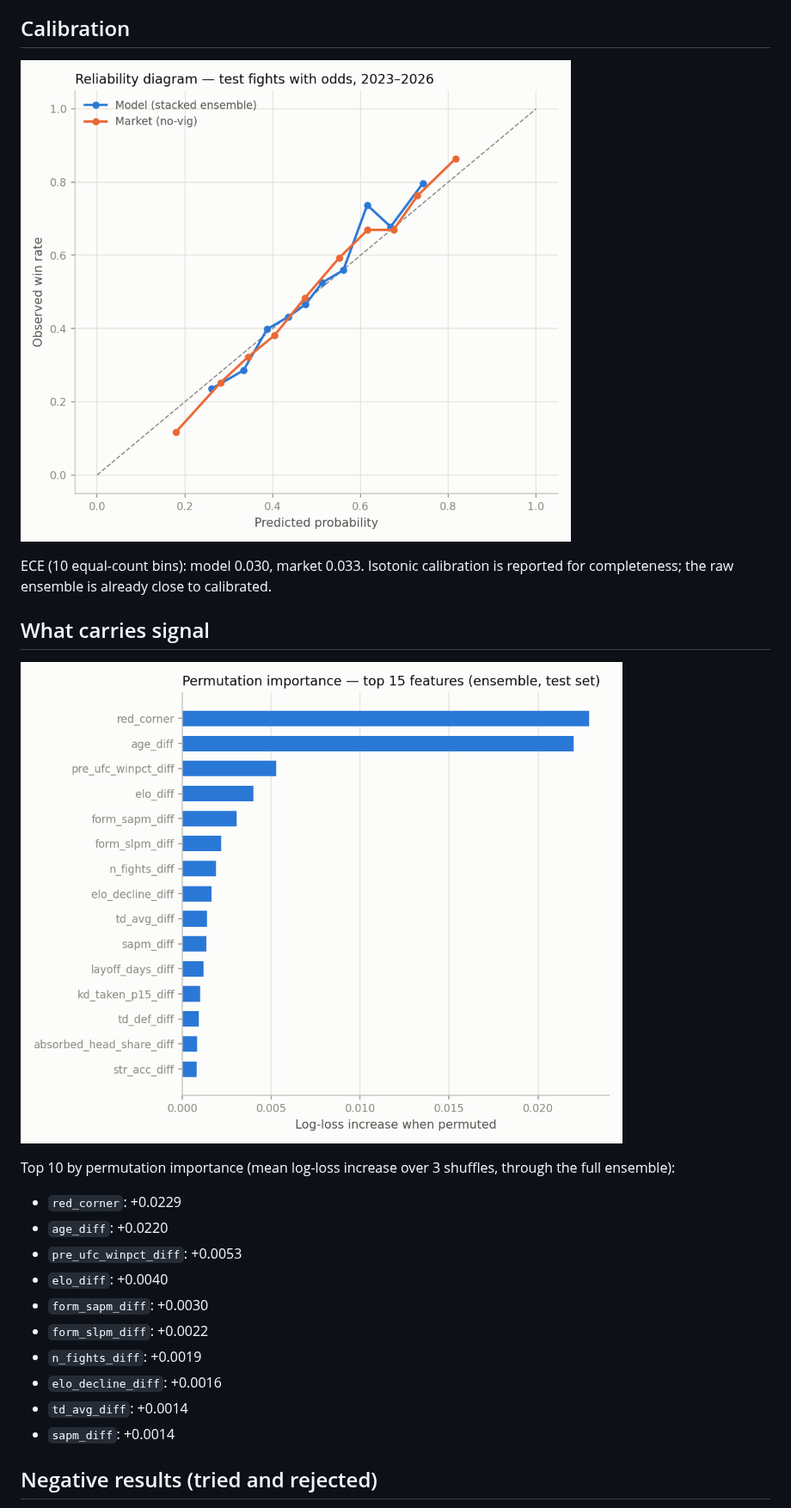
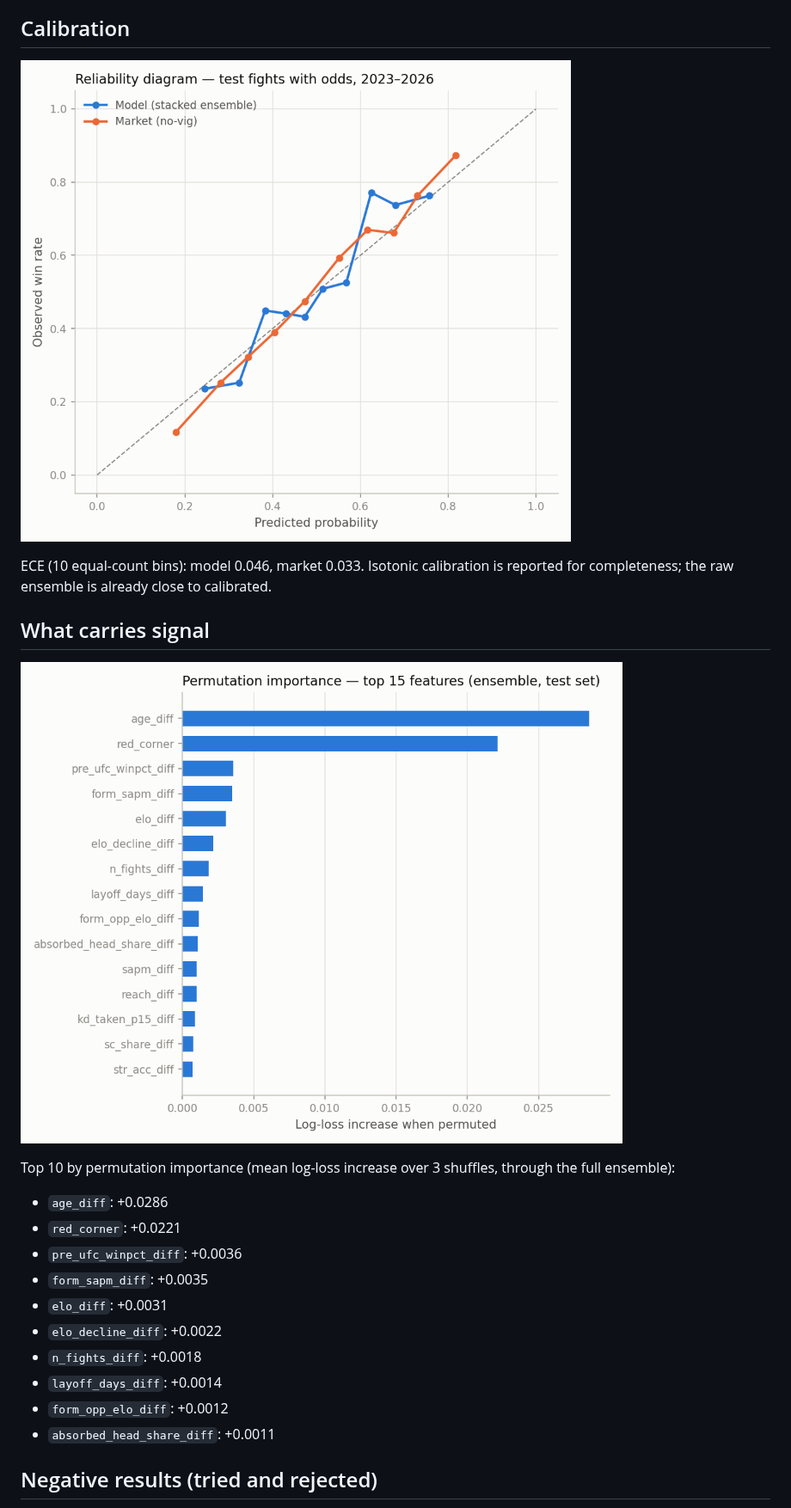
Before and after one commit to Advait-Sadineni/ufc-predictor, a Markdown page: report.md, the part around one of its changes. Shown at 86% size. Drawn GitHub-style; pictures changed too: plots/importance.png, plots/reliability.png.

```diff
--- a/report.md
+++ b/report.md
@@ -72,7 +75,7 @@ and prop markets carry roughly twice the vig of moneylines.
 
 ![Reliability diagram](plots/reliability.png)
 
-ECE (10 equal-count bins): model 0.030, market 0.033.
+ECE (10 equal-count bins): model 0.046, market 0.033.
 Isotonic calibration is reported for completeness; the raw ensemble is already
 close to calibrated.
 
@@ -83,16 +86,16 @@ close to calibrated.
 Top 10 by permutation importance (mean log-loss increase over 3 shuffles,
 through the full ensemble):
 
-- `red_corner`: +0.0229
-- `age_diff`: +0.0220
-- `pre_ufc_winpct_diff`: +0.0053
-- `elo_diff`: +0.0040
-- `form_sapm_diff`: +0.0030
-- `form_slpm_diff`: +0.0022
-- `n_fights_diff`: +0.0019
-- `elo_decline_diff`: +0.0016
-- `td_avg_diff`: +0.0014
-- `sapm_diff`: +0.0014
+- `age_diff`: +0.0286
+- `red_corner`: +0.0221
+- `pre_ufc_winpct_diff`: +0.0036
+- `form_sapm_diff`: +0.0035
+- `elo_diff`: +0.0031
+- `elo_decline_diff`: +0.0022
+- `n_fights_diff`: +0.0018
+- `layoff_days_diff`: +0.0014
+- `form_opp_elo_diff`: +0.0012
+- `absorbed_head_share_diff`: +0.0011
 
 ## Negative results (tried and rejected)
 
```
Also changed, not shown: other parts of report.md (+62 -111 lines).
